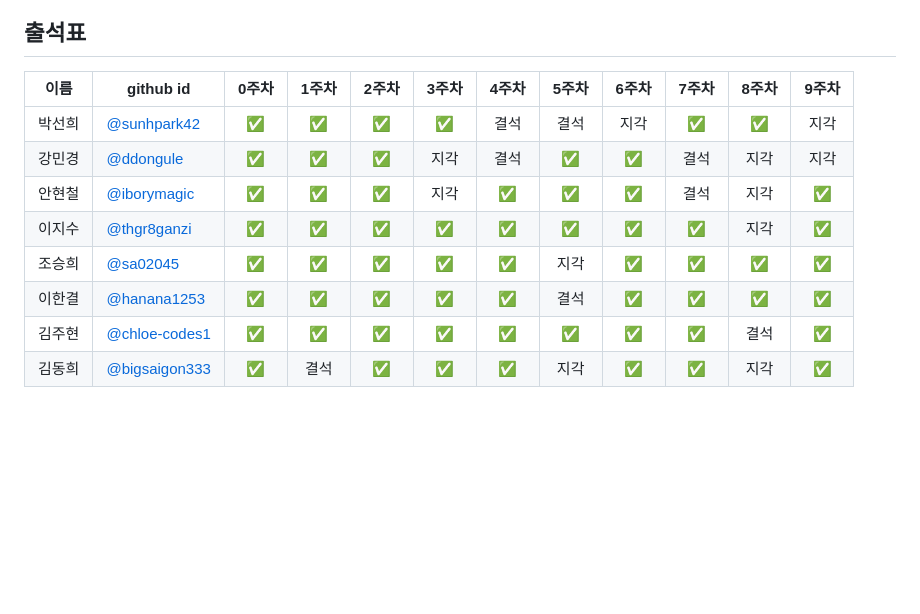
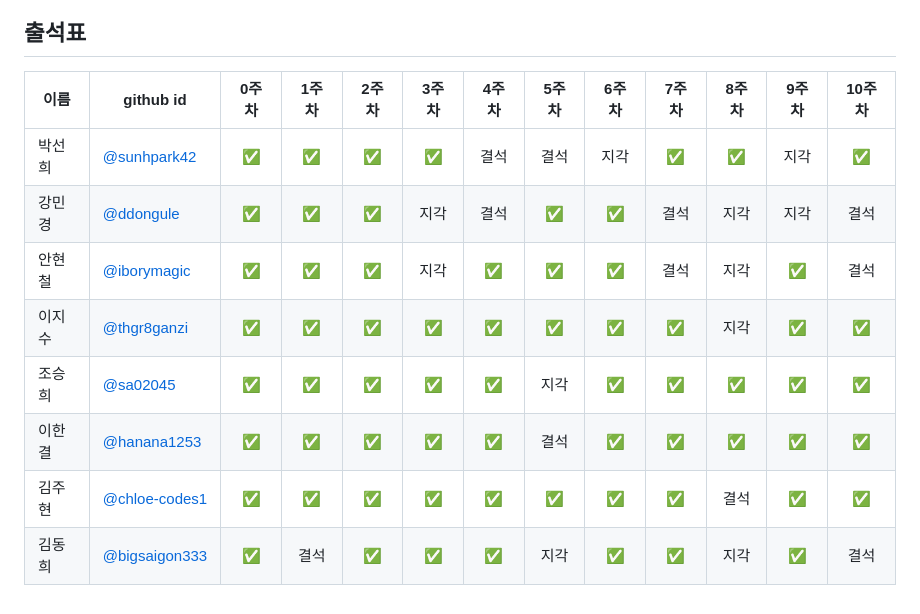
Before and after one commit to elegant-functional-2023/javascript-sicp-2023, a Markdown page: README.md, the part around the change. GitHub-like rendering; blank space fills up the shorter version.

Commit message:
docs: Update README.md
10주차 출석표 추가

```diff
--- a/README.md
+++ b/README.md
@@ -149,13 +149,13 @@ SICP 스터디 저장소
 
 ## 출석표
 
-| 이름   | github id      | 0주차 | 1주차 | 2주차 | 3주차 | 4주차 | 5주차 | 6주차 | 7주차 | 8주차 | 9주차 |
-| ------ | -------------- | :---: | :---: | :---: | :---: | :---: | :---: | :---: | :---: | :---: | :---: |
-| 박선희 | [@sunhpark42](https://github.com/sunhpark42)    |   ✅   |   ✅   |   ✅   |   ✅   |   결석   |   결석   |   지각   |   ✅   |   ✅   |   지각   |
-| 강민경 | [@ddongule](https://github.com/ddongule)      |   ✅   |   ✅   |   ✅   |   지각   |   결석   |   ✅   |   ✅   |   결석   |    지각   |   지각   |
-| 안현철 | [@iborymagic](https://github.com/iborymagic)    |   ✅   |   ✅   |   ✅   |   지각   |   ✅   |   ✅   |   ✅   |   결석   |   지각    |   ✅   |
-| 이지수 | [@thgr8ganzi](https://github.com/thgr8ganzi)    |   ✅   |   ✅   |   ✅   |   ✅   |   ✅   |   ✅   |   ✅   |   ✅   |   지각   |   ✅   |
-| 조승희 | [@sa02045](https://github.com/sa02045)       |   ✅   |   ✅   |   ✅   |   ✅   |   ✅   |   지각   |   ✅   |   ✅   |   ✅   |   ✅   |
-| 이한결 | [@hanana1253](https://github.com/hanana1253)    |   ✅   |   ✅   |   ✅   |   ✅   |   ✅   |   결석   |   ✅   |   ✅   |   ✅   |   ✅   |
-| 김주현 | [@chloe-codes1](https://github.com/chloe-codes1)  |   ✅   |   ✅   |   ✅   |   ✅   |   ✅   |   ✅   |   ✅   |   ✅   |   결석   |   ✅   |
-| 김동희 | [@bigsaigon333](https://github.com/bigsaigon333)  |   ✅   |   결석   |   ✅   |   ✅   |   ✅   |   지각   |   ✅   |   ✅   |   지각   |   ✅   |
+| 이름   | github id      | 0주차 | 1주차 | 2주차 | 3주차 | 4주차 | 5주차 | 6주차 | 7주차 | 8주차 | 9주차 | 10주차 |
+| ------ | -------------- | :---: | :---: | :---: | :---: | :---: | :---: | :---: | :---: | :---: | :---: | :---: |
+| 박선희 | [@sunhpark42](https://github.com/sunhpark42)    |   ✅   |   ✅   |   ✅   |   ✅   |   결석   |   결석   |   지각   |   ✅   |   ✅   |   지각   |   ✅   |
+| 강민경 | [@ddongule](https://github.com/ddongule)      |   ✅   |   ✅   |   ✅   |   지각   |   결석   |   ✅   |   ✅   |   결석   |    지각   |   지각   |   결석   |
+| 안현철 | [@iborymagic](https://github.com/iborymagic)    |   ✅   |   ✅   |   ✅   |   지각   |   ✅   |   ✅   |   ✅   |   결석   |   지각    |   ✅   |   결석   |
+| 이지수 | [@thgr8ganzi](https://github.com/thgr8ganzi)    |   ✅   |   ✅   |   ✅   |   ✅   |   ✅   |   ✅   |   ✅   |   ✅   |   지각   |   ✅   |   ✅   |
+| 조승희 | [@sa02045](https://github.com/sa02045)       |   ✅   |   ✅   |   ✅   |   ✅   |   ✅   |   지각   |   ✅   |   ✅   |   ✅   |   ✅   |   ✅   |
+| 이한결 | [@hanana1253](https://github.com/hanana1253)    |   ✅   |   ✅   |   ✅   |   ✅   |   ✅   |   결석   |   ✅   |   ✅   |   ✅   |   ✅   |   ✅   |
+| 김주현 | [@chloe-codes1](https://github.com/chloe-codes1)  |   ✅   |   ✅   |   ✅   |   ✅   |   ✅   |   ✅   |   ✅   |   ✅   |   결석   |   ✅   |   ✅   |
+| 김동희 | [@bigsaigon333](https://github.com/bigsaigon333)  |   ✅   |   결석   |   ✅   |   ✅   |   ✅   |   지각   |   ✅   |   ✅   |   지각   |   ✅   |   결석   |
```
